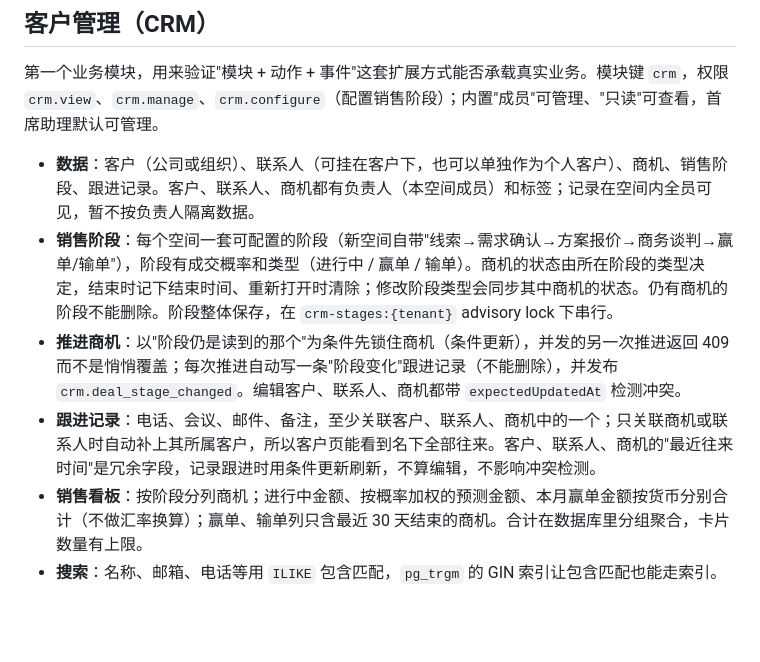
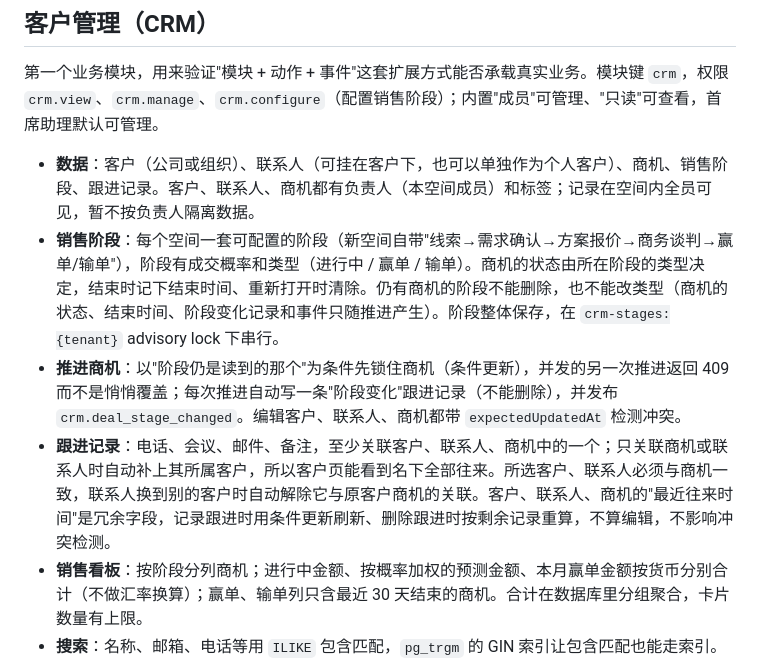
Before and after one commit to Kukutx/ai-native-platform, a Markdown page: docs/architecture.md, the part around the change. Drawn GitHub-style; blank space fills up the shorter version.

Commit message:
架构说明同步阶段类型与跟进记录的新规则
Co-Authored-By: Claude Opus 5.5 (1M context) <noreply@anthropic.com>
Claude-Session: https://claude.ai/code/session_01TTzE5C95HuNjjbEmCNf6Ai

```diff
--- a/docs/architecture.md
+++ b/docs/architecture.md
@@ -92,9 +92,9 @@
 第一个业务模块，用来验证"模块 + 动作 + 事件"这套扩展方式能否承载真实业务。模块键 `crm`，权限 `crm.view`、`crm.manage`、`crm.configure`（配置销售阶段）；内置"成员"可管理、"只读"可查看，首席助理默认可管理。
 
 - **数据**：客户（公司或组织）、联系人（可挂在客户下，也可以单独作为个人客户）、商机、销售阶段、跟进记录。客户、联系人、商机都有负责人（本空间成员）和标签；记录在空间内全员可见，暂不按负责人隔离数据。
-- **销售阶段**：每个空间一套可配置的阶段（新空间自带"线索→需求确认→方案报价→商务谈判→赢单/输单"），阶段有成交概率和类型（进行中 / 赢单 / 输单）。商机的状态由所在阶段的类型决定，结束时记下结束时间、重新打开时清除；修改阶段类型会同步其中商机的状态。仍有商机的阶段不能删除。阶段整体保存，在 `crm-stages:{tenant}` advisory lock 下串行。
+- **销售阶段**：每个空间一套可配置的阶段（新空间自带"线索→需求确认→方案报价→商务谈判→赢单/输单"），阶段有成交概率和类型（进行中 / 赢单 / 输单）。商机的状态由所在阶段的类型决定，结束时记下结束时间、重新打开时清除。仍有商机的阶段不能删除，也不能改类型（商机的状态、结束时间、阶段变化记录和事件只随推进产生）。阶段整体保存，在 `crm-stages:{tenant}` advisory lock 下串行。
 - **推进商机**：以"阶段仍是读到的那个"为条件先锁住商机（条件更新），并发的另一次推进返回 409 而不是悄悄覆盖；每次推进自动写一条"阶段变化"跟进记录（不能删除），并发布 `crm.deal_stage_changed`。编辑客户、联系人、商机都带 `expectedUpdatedAt` 检测冲突。
-- **跟进记录**：电话、会议、邮件、备注，至少关联客户、联系人、商机中的一个；只关联商机或联系人时自动补上其所属客户，所以客户页能看到名下全部往来。客户、联系人、商机的"最近往来时间"是冗余字段，记录跟进时用条件更新刷新，不算编辑，不影响冲突检测。
+- **跟进记录**：电话、会议、邮件、备注，至少关联客户、联系人、商机中的一个；只关联商机或联系人时自动补上其所属客户，所以客户页能看到名下全部往来。所选客户、联系人必须与商机一致，联系人换到别的客户时自动解除它与原客户商机的关联。客户、联系人、商机的"最近往来时间"是冗余字段，记录跟进时用条件更新刷新、删除跟进时按剩余记录重算，不算编辑，不影响冲突检测。
 - **销售看板**：按阶段分列商机；进行中金额、按概率加权的预测金额、本月赢单金额按货币分别合计（不做汇率换算）；赢单、输单列只含最近 30 天结束的商机。合计在数据库里分组聚合，卡片数量有上限。
 - **搜索**：名称、邮箱、电话等用 `ILIKE` 包含匹配，`pg_trgm` 的 GIN 索引让包含匹配也能走索引。应用层通过 `ITextMatcher` 表达"包含"，PostgreSQL 实现负责转义通配符并显式指定转义符，Application 层不依赖 Npgsql。
 - **动作**（供对话、智能体、工作流、MCP 使用）：`crm.search`、`crm.get_company`、`crm.get_contact`、`crm.get_deal`、`crm.list_deals`、`crm.get_pipeline`、`crm.create_company`、`crm.update_company`、`crm.create_contact`、`crm.update_contact`、`crm.create_deal`、`crm.update_deal`、`crm.move_deal`、`crm.log_activity`。阶段按名称指定，找不到时错误里列出可选阶段；修改类动作只需传要改的字段，内部先读当前版本再带版本号提交。
```
